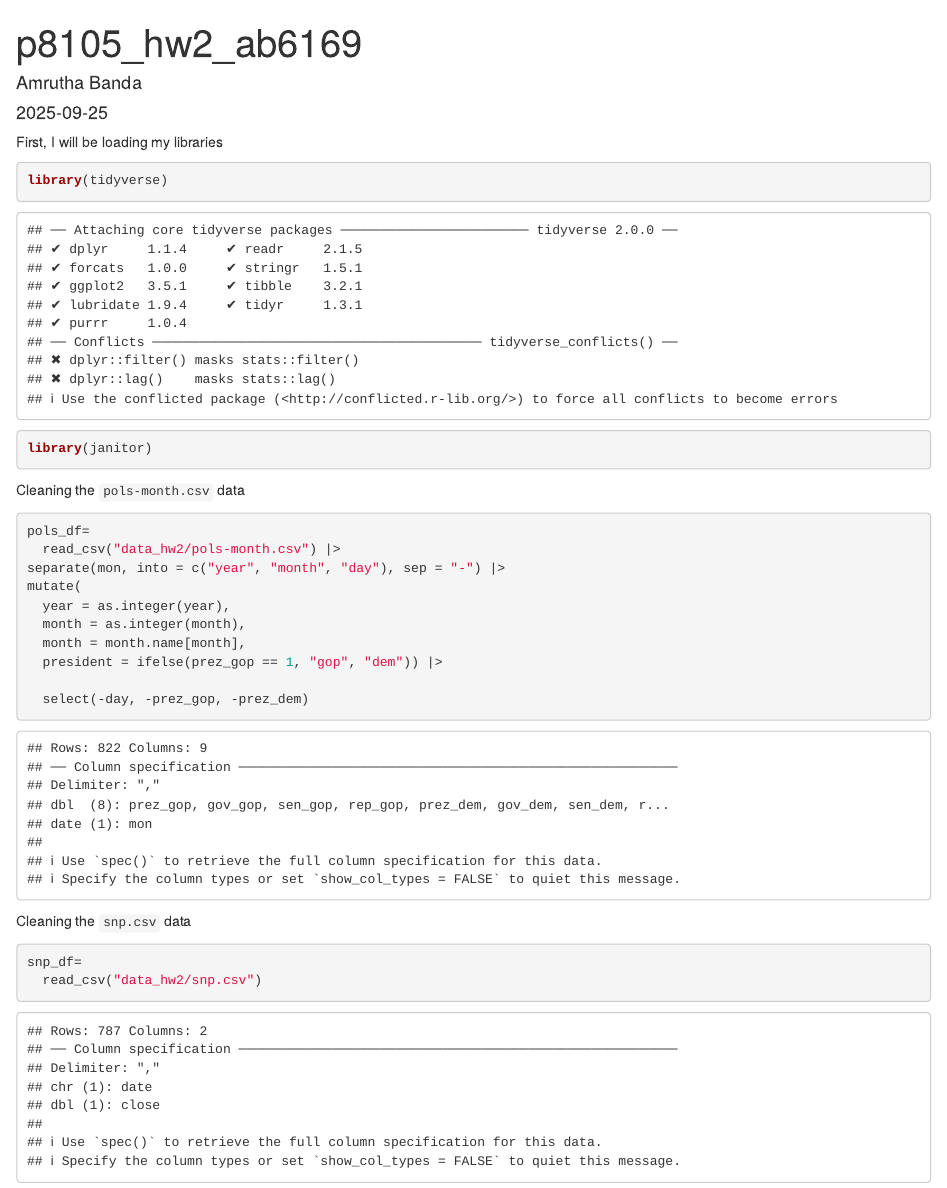
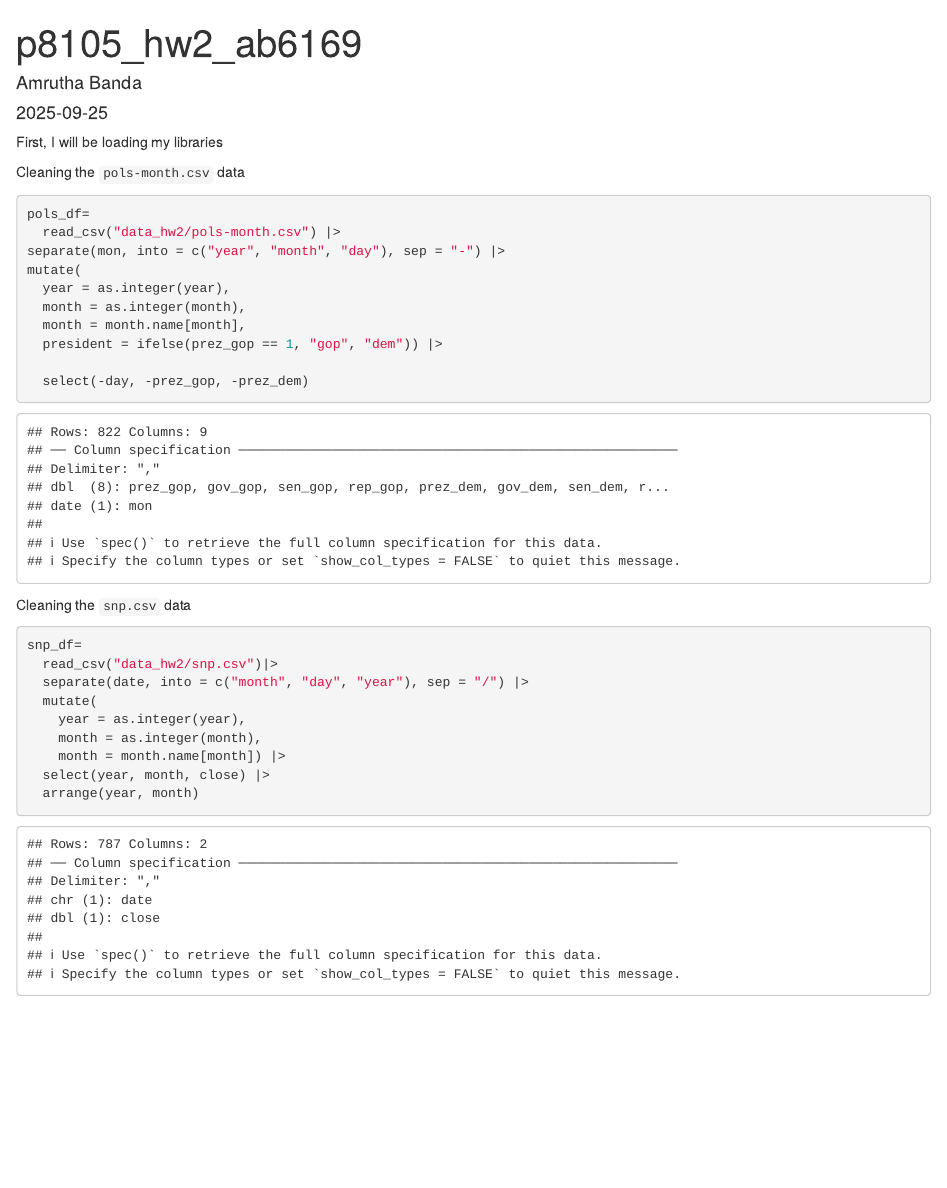
Before and after one commit to amruthab10/p8105_hw2_ab6169, an R Markdown document (p8105_hw2_ab6169.Rmd): the page in a window 1100 px wide, from its top. Rendered offline with R 4.5, knitr and Pandoc, with nearby package versions.

Commit message:
mutates the months so that numbers turn into the month name. also, I ordered the dataset by year and month.

````diff
--- a/p8105_hw2_ab6169.Rmd
+++ b/p8105_hw2_ab6169.Rmd
@@ -6,7 +6,7 @@ output: html_document
 ---
 
 First, I will be loading my libraries
-```{r}
+```{r setup, include=FALSE}
 library(tidyverse)
 library(janitor)
 ```
@@ -30,5 +30,12 @@ Cleaning the `snp.csv` data
 
 ```{r}
 snp_df=
-  read_csv("data_hw2/snp.csv")
+  read_csv("data_hw2/snp.csv")|>
+  separate(date, into = c("month", "day", "year"), sep = "/") |>
+  mutate(
+    year = as.integer(year),
+    month = as.integer(month),
+    month = month.name[month]) |>
+  select(year, month, close) |>
+  arrange(year, month)
 ```
````
Also changed, not shown: p8105_hw2_ab6169.html.
